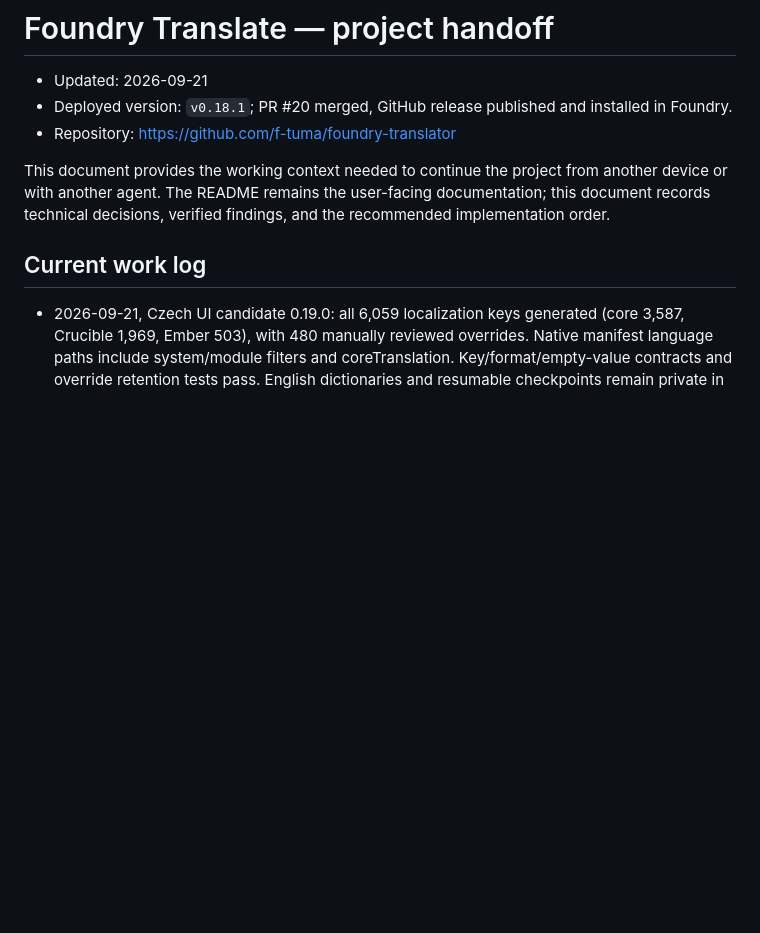
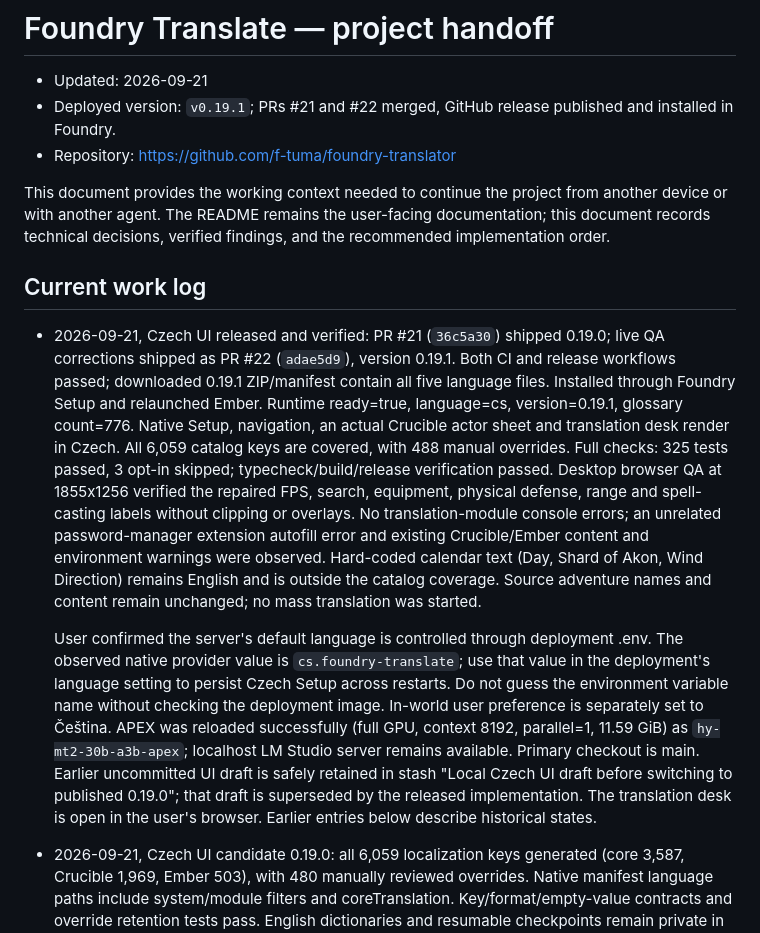
Before and after one commit to f-tuma/foundry-translator, a Markdown page: docs/project-handoff.md, the part around the change. Rendered like a GitHub page; blank space fills up the shorter version.

Commit message:
docs: record Czech UI deployment and server language configuration

```diff
--- a/docs/project-handoff.md
+++ b/docs/project-handoff.md
@@ -1,7 +1,7 @@
 # Foundry Translate — project handoff
 
 - Updated: 2026-09-21
-- Deployed version: `v0.18.1`; PR #20 merged, GitHub release published and installed in Foundry.
+- Deployed version: `v0.19.1`; PRs #21 and #22 merged, GitHub release published and installed in Foundry.
 - Repository: <https://github.com/f-tuma/foundry-translator>
 
 This document provides the working context needed to continue the project from
@@ -10,6 +10,34 @@ documentation; this document records technical decisions, verified findings,
 and the recommended implementation order.
 
 ## Current work log
+
+- 2026-09-21, Czech UI released and verified: PR #21 (`36c5a30`) shipped 0.19.0;
+  live QA corrections shipped as PR #22 (`adae5d9`), version 0.19.1. Both CI and
+  release workflows passed; downloaded 0.19.1 ZIP/manifest contain all five
+  language files. Installed through Foundry Setup and relaunched Ember. Runtime
+  ready=true, language=cs, version=0.19.1, glossary count=776. Native Setup,
+  navigation, an actual Crucible actor sheet and translation desk render in Czech.
+  All 6,059 catalog keys are covered, with 488 manual overrides. Full checks:
+  325 tests passed, 3 opt-in skipped; typecheck/build/release verification passed.
+  Desktop browser QA at 1855x1256 verified the repaired FPS, search, equipment,
+  physical defense, range and spell-casting labels without clipping or overlays.
+  No translation-module console errors; an unrelated password-manager extension
+  autofill error and existing Crucible/Ember content and environment warnings
+  were observed. Hard-coded calendar text (Day, Shard of Akon, Wind Direction)
+  remains English and is outside the catalog coverage. Source adventure names
+  and content remain unchanged; no mass translation was started.
+
+  User confirmed the server's default language is controlled through deployment
+  .env. The observed native provider value is `cs.foundry-translate`; use that
+  value in the deployment's language setting to persist Czech Setup across
+  restarts. Do not guess the environment variable name without checking the
+  deployment image. In-world user preference is separately set to Čeština.
+  APEX was reloaded successfully (full GPU, context 8192, parallel=1, 11.59 GiB)
+  as `hy-mt2-30b-a3b-apex`; localhost LM Studio server remains available.
+  Primary checkout is main. Earlier uncommitted UI draft is safely retained in
+  stash "Local Czech UI draft before switching to published 0.19.0"; that draft
+  is superseded by the released implementation. The translation desk is open
+  in the user's browser. Earlier entries below describe historical states.
 
 - 2026-09-21, Czech UI candidate 0.19.0: all 6,059 localization keys generated
   (core 3,587, Crucible 1,969, Ember 503), with 480 manually reviewed overrides.
```
Also changed, not shown: docs/czech-interface.md (+7 -0 lines).
